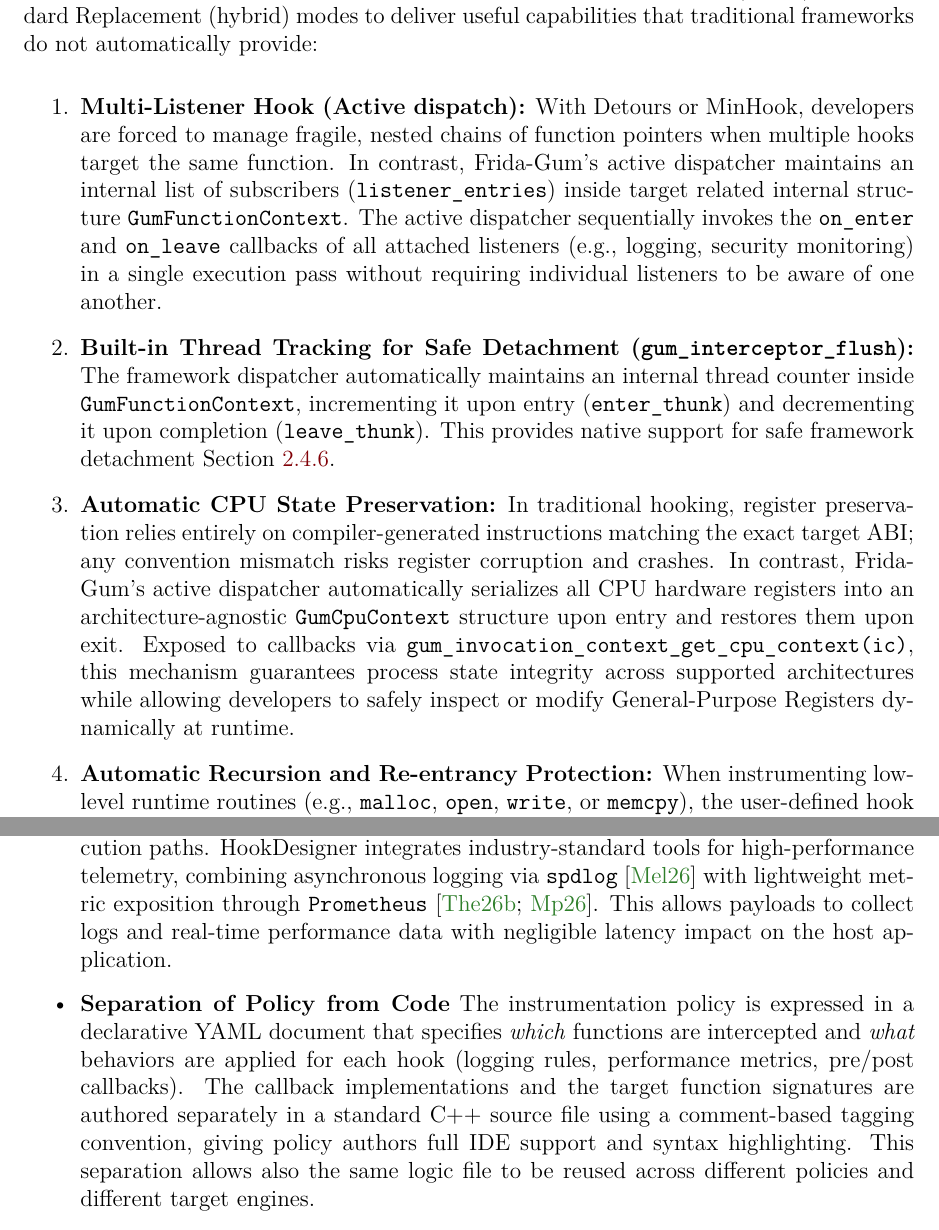
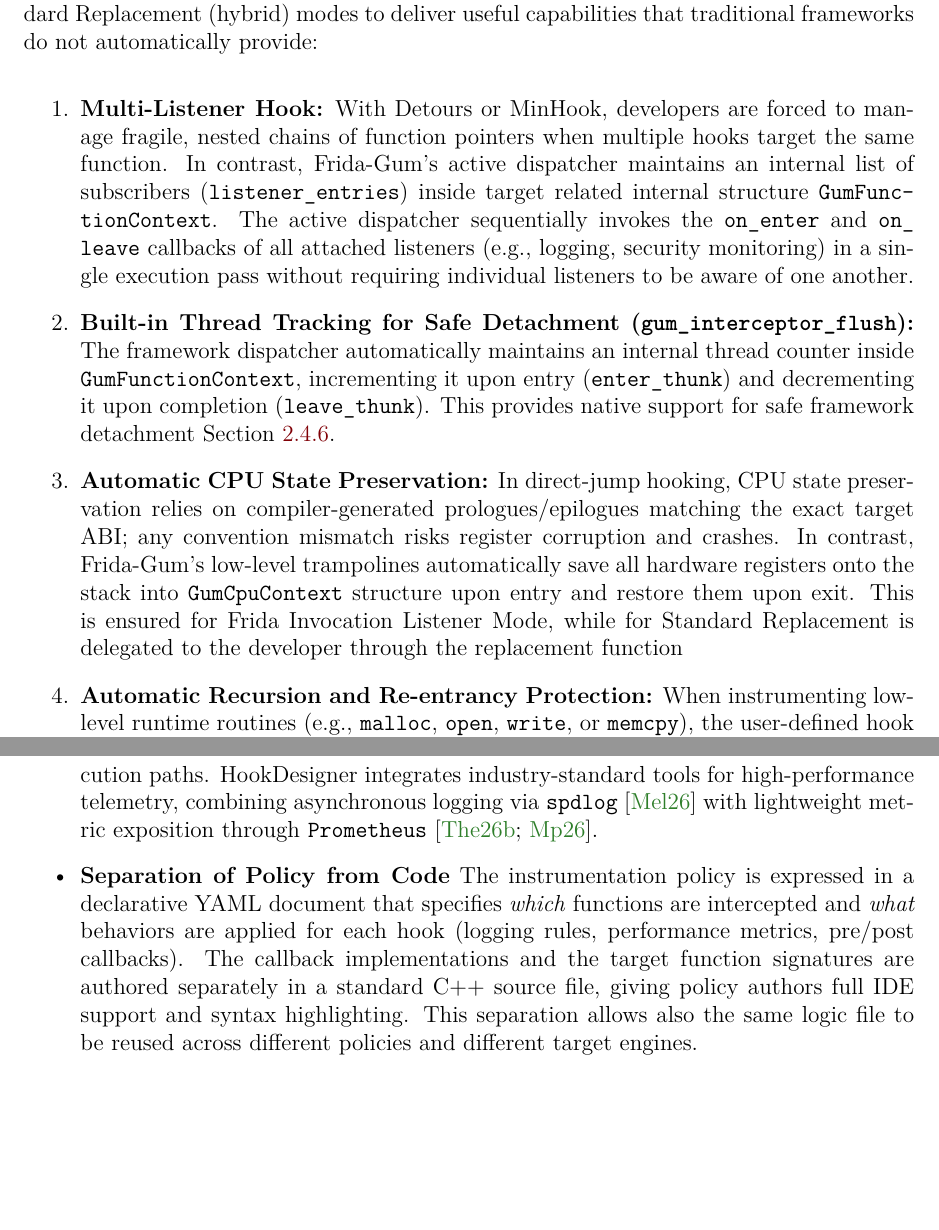
Before and after one commit to davde342/MasterThesis, a LaTeX thesis (thesis/main.tex, which reads thesis/background.tex, thesis/method.tex): two parts of pages 20 and 41 of 113 before the commit and two parts of pages 20 and 41 of 112 after it, joined at a grey line, cut so that both start at the same text, the shorter picture padded with empty space. Compiled offline with pdfLaTeX.

Commit message:
last tex file verisons

```diff
--- a/thesis/background.tex
+++ b/thesis/background.tex
@@ -395,11 +395,11 @@
 Frida-Gum employs a framework dispatcher in both Invocation Listener (active) and Standard Replacement (hybrid) modes to deliver useful capabilities that traditional frameworks do not automatically provide:
 
 \begin{enumerate}
-	\item \textbf{Multi-Listener Hook (Active dispatch):} With Detours or MinHook, developers are forced to manage fragile, nested chains of function pointers when multiple hooks target the same function. In contrast, Frida-Gum's active dispatcher maintains an internal list of subscribers (\texttt{listener\_entries}) inside target related internal structure \texttt{GumFunctionContext}. The active dispatcher sequentially invokes the \texttt{on\_enter} and \texttt{on\_leave} callbacks of all attached listeners (e.g., logging, security monitoring) in a single execution pass without requiring individual listeners to be aware of one another.
+	\item \textbf{Multi-Listener Hook:} With Detours or MinHook, developers are forced to manage fragile, nested chains of function pointers when multiple hooks target the same function. In contrast, Frida-Gum's active dispatcher maintains an internal list of subscribers (\texttt{listener\_entries}) inside target related internal structure \texttt{GumFunctionContext}. The active dispatcher sequentially invokes the \texttt{on\_enter} and \texttt{on\_leave} callbacks of all attached listeners (e.g., logging, security monitoring) in a single execution pass without requiring individual listeners to be aware of one another.
 
 	\item \textbf{Built-in Thread Tracking for Safe Detachment (\texttt{gum\_interceptor\_flush}):} The framework dispatcher automatically maintains an internal thread counter inside \texttt{GumFunctionContext}, incrementing it upon entry (\texttt{enter\_thunk}) and decrementing it upon completion (\texttt{leave\_thunk}). This provides native support for safe framework detachment \cref{subsec:ejection_sync}.
 
-	\item \textbf{Automatic CPU State Preservation:} In traditional hooking, register preservation relies entirely on compiler-generated instructions matching the exact target ABI; any convention mismatch risks register corruption and crashes. In contrast, Frida-Gum's active dispatcher automatically serializes all CPU hardware registers into an architecture-agnostic \texttt{GumCpuContext} structure upon entry and restores them upon exit. Exposed to callbacks via \texttt{gum\_invocation\_context\_get\_cpu\_context(ic)}, this mechanism guarantees process state integrity across supported architectures while allowing developers to safely inspect or modify General-Purpose Registers dynamically at runtime.
+	\item \textbf{Automatic CPU State Preservation:} In direct-jump hooking, CPU state preservation relies on compiler-generated prologues/epilogues matching the exact target ABI; any convention mismatch risks register corruption and crashes. In contrast, Frida-Gum's low-level trampolines automatically save all hardware registers onto the stack into \texttt{GumCpuContext} structure upon entry and restore them upon exit. This is ensured for Frida Invocation Listener Mode, while for Standard Replacement is delegated to the developer through the replacement function
 
 	\item \textbf{Automatic Recursion and Re-entrancy Protection:} When instrumenting low-level runtime routines (e.g., \texttt{malloc}, \texttt{open}, \texttt{write}, or \texttt{memcpy}), the user-defined hook payload or dependencies (such as logging frameworks, string formatters, or heap allocators) frequently invoke the hooked function internally. Under passive dispatch (e.g., Detours, MinHook) or Frida's fast replacement mode (\texttt{gum\_interceptor\_replace\_fast}), calling the target function without explicitly routing through an unhooked trampoline pointer triggers unbounded recursion, immediately terminating the application with a stack overflow. In contrast, Frida-Gum's standard replacement dispatcher maintain a per-thread \ac{TLS} re-entrancy guard. If the dispatcher detects that the calling thread is already executing inside the replacement scope for that target, it automatically bypasses the hook and vectors execution directly through the original routine via \texttt{on\_invoke\_trampoline}, effectively preventing recursive deadlock and stack exhaustion.
 \end{enumerate}
--- a/thesis/method.tex
+++ b/thesis/method.tex
@@ -53,11 +51,10 @@
 	\item \textbf{High-Performance Telemetry}
 	To provide observability without damaging application responsiveness, the telemetry must introduce minimal overhead on critical execution paths.
 	HookDesigner integrates industry-standard tools for high-performance telemetry, combining asynchronous logging via \texttt{spdlog}~\cite{repo:spdlog} with lightweight metric exposition through \texttt{Prometheus}~\cite{website:prometheus,repo:prometheus-cpp}.
-	This allows payloads to collect logs and real-time performance data with negligible latency impact on the host application.
 
 	\item \textbf{Separation of Policy from Code}
 	The instrumentation policy is expressed in a declarative YAML document that specifies \emph{which} functions are intercepted and \emph{what} behaviors are applied for each hook (logging rules, performance metrics, pre/post callbacks).
-	The callback implementations and the target function signatures are authored separately in a standard C++ source file using a comment-based tagging convention, giving policy authors full IDE support and syntax highlighting.
+	The callback implementations and the target function signatures are authored separately in a standard C++ source file, giving policy authors full IDE support and syntax highlighting.
 	This separation allows also the same logic file to be reused across different policies and different target engines.
 \end{itemize}
 
```
Also changed, not shown: thesis/background.tex (4 more changed lines), thesis/method.tex (12 more changed lines).
